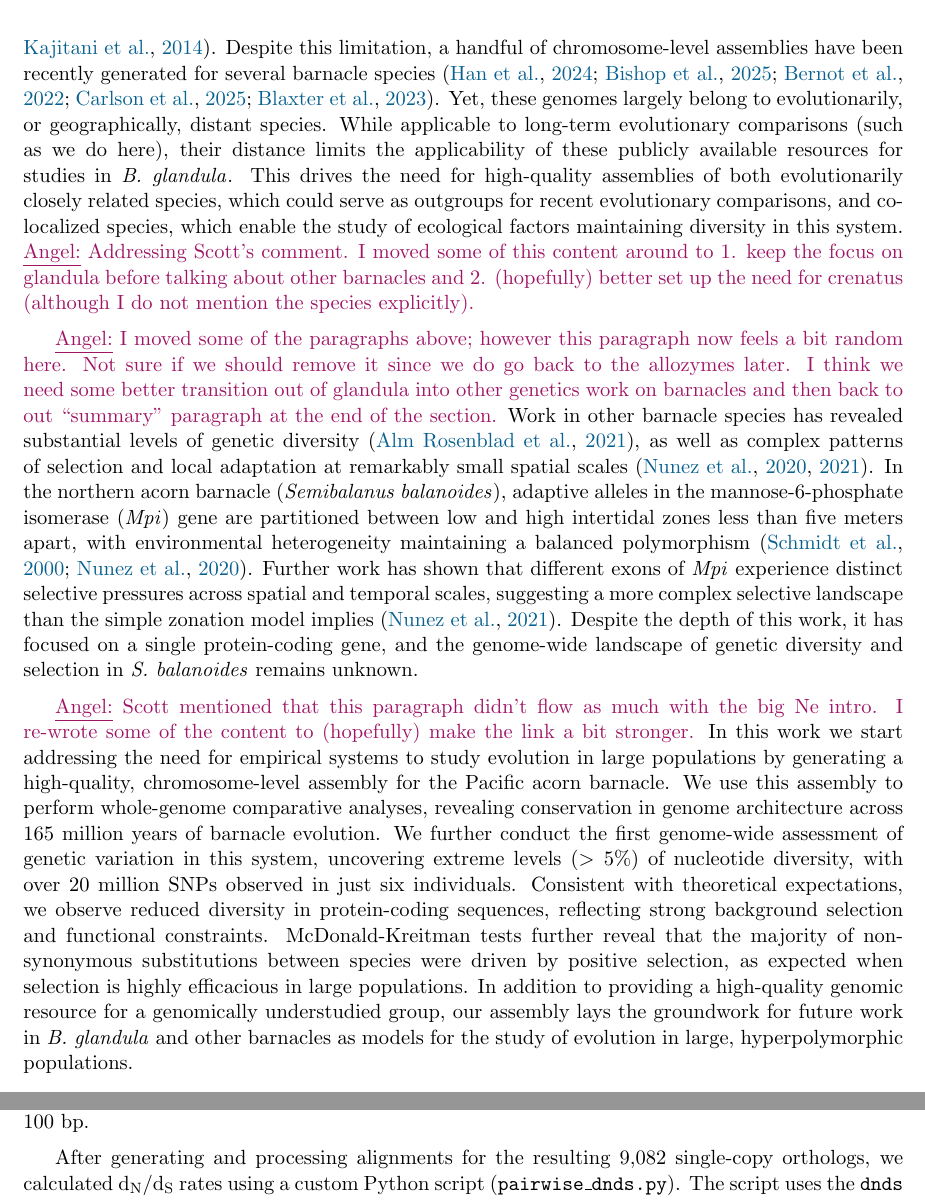
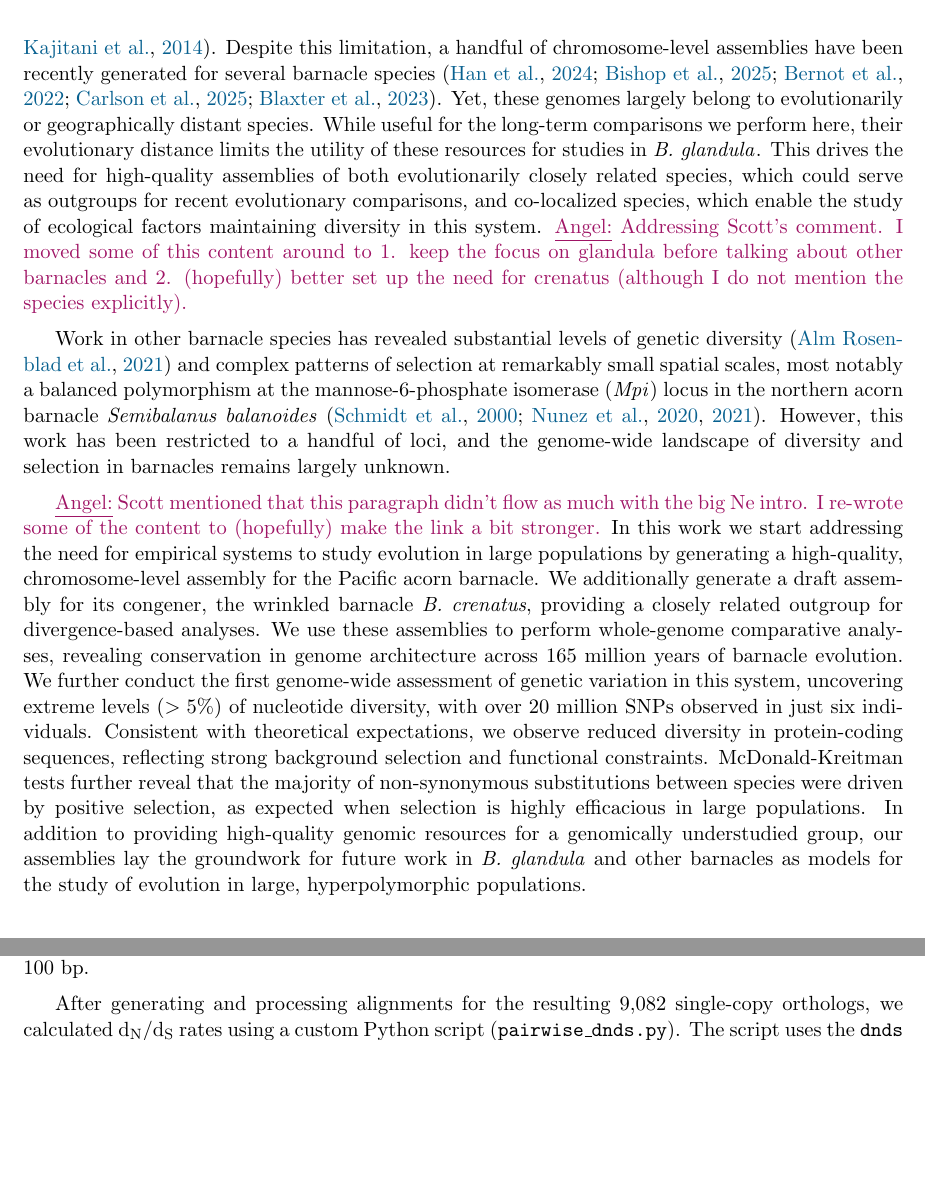
Before and after one commit to kr-colab/balanus_genome_ms, a LaTeX paper (docs/main.tex, which reads docs/sections/introduction.tex): two parts of pages 3 and 26 of 76 before the commit and two parts of pages 3 and 25 of 76 after it, joined at a grey line, cut so that both start at the same text, the shorter picture padded with empty space. Compiled offline with pdfLaTeX.

Commit message:
Tighten intro flow
- Condense Mpi/S. balanoides paragraph (was an interrupter between the
  'need for closely related assemblies' setup and the 'in this work' summary)
- Mention the B. crenatus draft assembly in the summary paragraph to pay off
  the close-relative-outgroup motivation introduced earlier
- Replace second 'hitchhiking' with 'this process' to reduce close repetition
- Clean up 'their distance / applicability' phrasing
- Switch to plural 'assemblies' in closing sentence now that two are introduced

```diff
--- a/docs/sections/introduction.tex
+++ b/docs/sections/introduction.tex
@@ -76,9 +76,9 @@ due to the difficulty of assembling highly polymorphic genomes from short reads
 Despite this limitation, a handful of chromosome-level assemblies have been recently
 generated for several barnacle species \citep{han_new_2024,bishop_genome_2025,
 bernot_chromosome-level_2022,carlson_reference_2025,blaxter_genome_2023}.
-Yet, these genomes largely belong to evolutionarily, or geographically, distant species.
-While applicable to long-term evolutionary comparisons (such as we do here), their distance
-limits the applicability of these publicly available resources for studies in \bgla{}.
+Yet, these genomes largely belong to evolutionarily or geographically distant species.
+While useful for the long-term comparisons we perform here, their evolutionary distance
+limits the utility of these resources for studies in \bgla{}.
 This drives the need for high-quality assemblies of both evolutionarily
 closely related species, which could serve as outgroups for recent evolutionary
 comparisons, and co-localized species, which enable the study of ecological factors
@@ -88,24 +88,13 @@ maintaining diversity in this system.
 set up the need for crenatus (although I do not mention the species explicitly).}
 \vspace{0.2cm}
 
-\commentauth{Angel}{I moved some of the paragraphs above; however this paragraph now feels
-a bit random here. Not sure if we should remove it since we do go back to the allozymes later.
-I think we need some better transition out of glandula into other genetics work on barnacles
-and then back to out ``summary'' paragraph at the end of the section.}
 Work in other barnacle species has revealed substantial levels of genetic diversity
-\citep{alm_rosenblad_genomic_2021}, as well as complex patterns of selection and
-local adaptation at remarkably small spatial scales \citep{nunez_footprints_2020,
-nunez_tides_2021}.
-In the northern acorn barnacle (\textit{Semibalanus balanoides}), adaptive alleles in the
-mannose-6-phosphate isomerase (\textit{Mpi}) gene are partitioned between low and high
-intertidal zones less than five meters apart, with environmental heterogeneity maintaining a
-balanced polymorphism \citep{schmidt_environmental_2000,nunez_footprints_2020}.
-Further work has shown that different exons of \textit{Mpi} experience distinct selective
-pressures across spatial and temporal scales, suggesting a more complex selective landscape
-than the simple zonation model implies \citep{nunez_tides_2021}.
-Despite the depth of this work, it has focused on a single protein-coding gene, and the
-genome-wide landscape of genetic diversity and selection in \textit{S. balanoides} remains
-unknown.
+\citep{alm_rosenblad_genomic_2021} and complex patterns of selection at remarkably small
+spatial scales, most notably a balanced polymorphism at the mannose-6-phosphate isomerase
+(\textit{Mpi}) locus in the northern acorn barnacle \textit{Semibalanus balanoides}
+\citep{schmidt_environmental_2000,nunez_footprints_2020,nunez_tides_2021}.
+However, this work has been restricted to a handful of loci, and the genome-wide landscape
+of diversity and selection in barnacles remains largely unknown.
 \vspace{0.2cm}
 
 \commentauth{Angel}{Scott mentioned that this paragraph didn't flow as much with the
@@ -114,7 +103,9 @@ stronger.}
 In this work we start addressing the need for empirical systems to study evolution in
 large populations by generating a high-quality, chromosome-level assembly for the Pacific
 acorn barnacle.
-We use this assembly to perform whole-genome comparative analyses, revealing conservation
+We additionally generate a draft assembly for its congener, the wrinkled barnacle
+\textit{B. crenatus}, providing a closely related outgroup for divergence-based analyses.
+We use these assemblies to perform whole-genome comparative analyses, revealing conservation
 in genome architecture across 165 million years of barnacle evolution.
 We further conduct the first genome-wide assessment of genetic variation in this system,
 uncovering extreme levels ($>5\%$) of nucleotide diversity, with over 20 million SNPs
@@ -125,7 +116,7 @@ constraints.
 McDonald-Kreitman tests further reveal that the majority of non-synonymous substitutions
 between species were driven by positive selection, as expected when selection is highly
 efficacious in large populations.
-In addition to providing a high-quality genomic resource for a genomically understudied
-group, our assembly lays the groundwork for future work in \bgla{} and other barnacles as
+In addition to providing high-quality genomic resources for a genomically understudied
+group, our assemblies lay the groundwork for future work in \bgla{} and other barnacles as
 models for the study of evolution in large, hyperpolymorphic populations.
 \vspace{0.2cm}
```
Also changed, not shown: docs/sections/introduction.tex (2 more changed lines).
